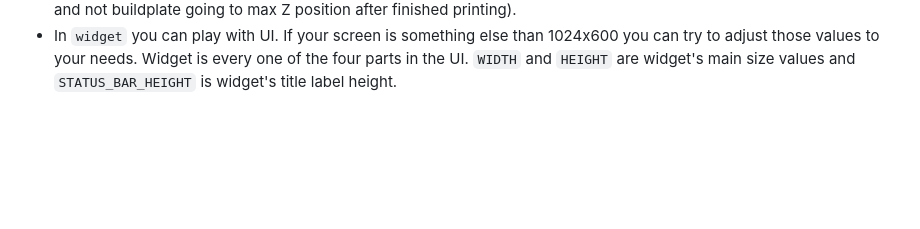
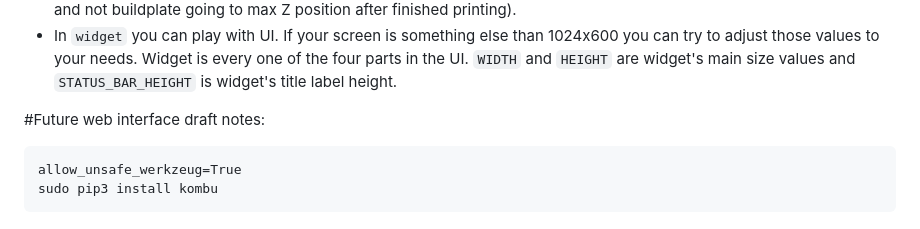
Before and after one commit to Doodys/GKtwoScreen, a Markdown page: README.md, the part around the change. Drawn GitHub-style; blank space fills up the shorter version.

````diff
--- a/README.md
+++ b/README.md
@@ -158,3 +158,10 @@ STATUS_BAR_HEIGHT = 35
 - In `camera` you can setup camera resolution and flag if camera is even present in your setup. `PRESENT` **does not work for now**.
 - In `endstop` you can change `PIN` where switch is connected and timeout after which status will be changed from `PRINTING` to `FINISHED` (just to make sure that endstop is not triggered because of retraction during very high prints and not buildplate going to max Z position after finished printing).
 - In `widget` you can play with UI. If your screen is something else than 1024x600 you can try to adjust those values to your needs. Widget is every one of the four parts in the UI. `WIDTH` and `HEIGHT` are widget's main size values and `STATUS_BAR_HEIGHT` is widget's title label height.
+
+#Future web interface draft notes:
+
+```
+allow_unsafe_werkzeug=True
+sudo pip3 install kombu
+```
````
